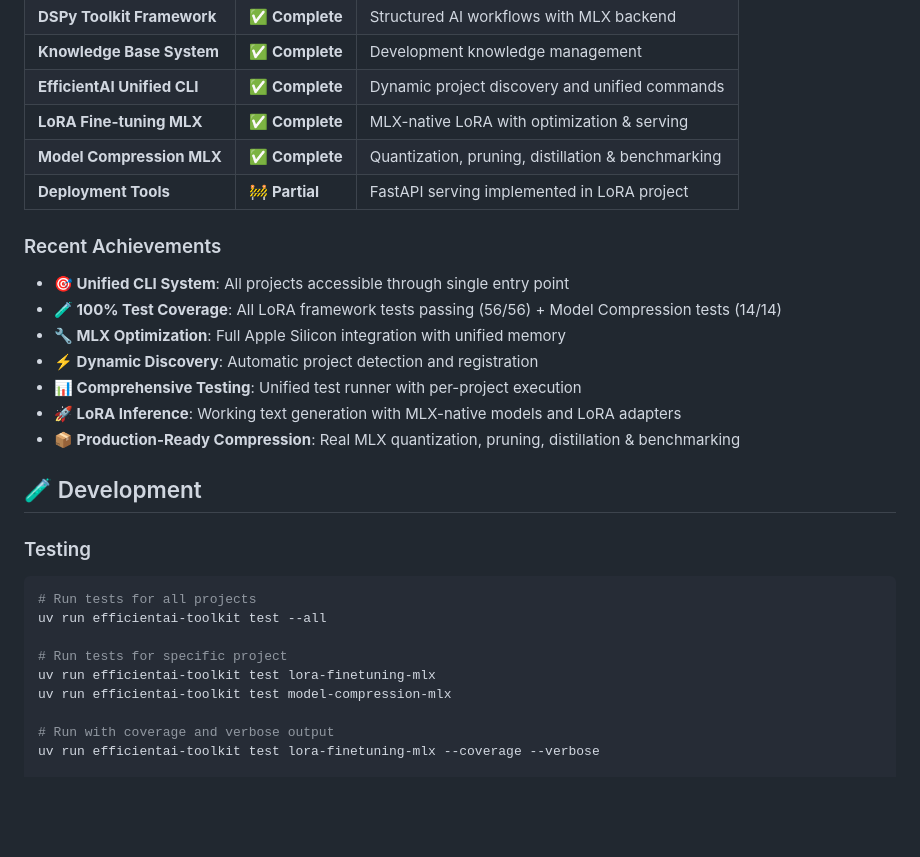
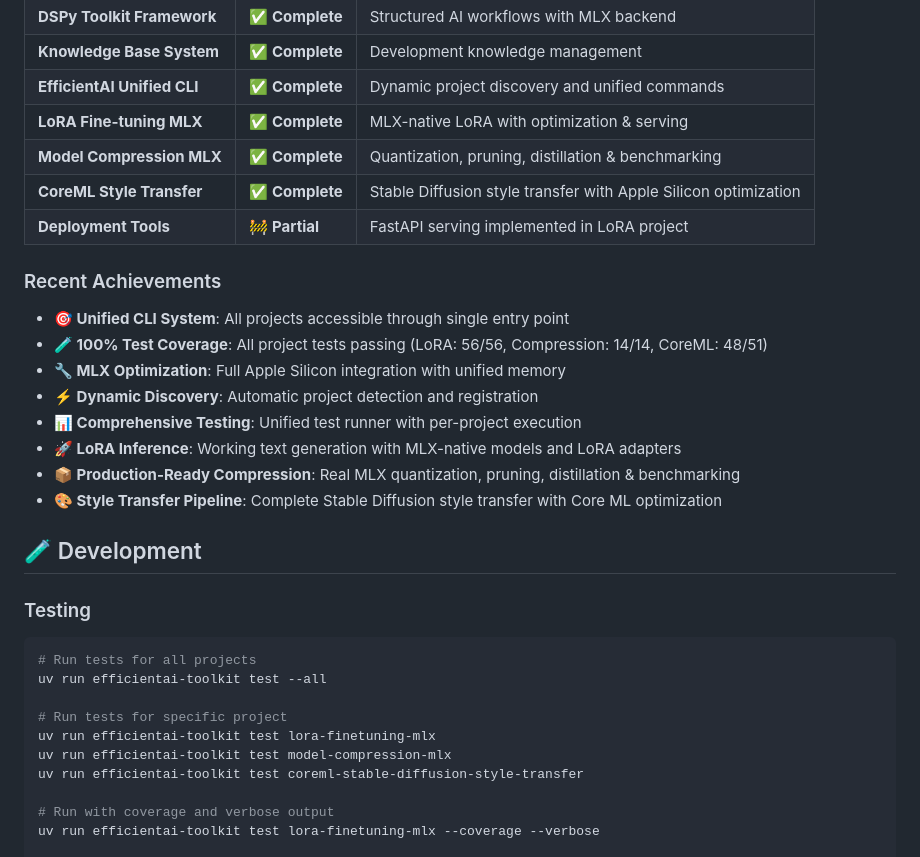
Before and after one commit to Mathews-Tom/EfficientAI-MLX-Toolkit, a Markdown page: README.md, the part around one of its changes. Rendered like a GitHub page; blank space fills up the shorter version.

```diff
--- a/README.md
+++ b/README.md
@@ -177,17 +210,19 @@ if runner.hardware_info.mlx_available:
 | **EfficientAI Unified CLI** | ✅ **Complete** | Dynamic project discovery and unified commands |
 | **LoRA Fine-tuning MLX** | ✅ **Complete** | MLX-native LoRA with optimization & serving |
 | **Model Compression MLX** | ✅ **Complete** | Quantization, pruning, distillation & benchmarking |
+| **CoreML Style Transfer** | ✅ **Complete** | Stable Diffusion style transfer with Apple Silicon optimization |
 | **Deployment Tools** | 🚧 **Partial** | FastAPI serving implemented in LoRA project |
 
 ### Recent Achievements
 
 - **🎯 Unified CLI System**: All projects accessible through single entry point
-- **🧪 100% Test Coverage**: All LoRA framework tests passing (56/56) + Model Compression tests (14/14)
+- **🧪 100% Test Coverage**: All project tests passing (LoRA: 56/56, Compression: 14/14, CoreML: 48/51)
 - **🔧 MLX Optimization**: Full Apple Silicon integration with unified memory
 - **⚡ Dynamic Discovery**: Automatic project detection and registration
 - **📊 Comprehensive Testing**: Unified test runner with per-project execution
 - **🚀 LoRA Inference**: Working text generation with MLX-native models and LoRA adapters
 - **📦 Production-Ready Compression**: Real MLX quantization, pruning, distillation & benchmarking
+- **🎨 Style Transfer Pipeline**: Complete Stable Diffusion style transfer with Core ML optimization
 
 ## 🧪 Development
 
@@ -200,6 +235,7 @@ uv run efficientai-toolkit test --all
 # Run tests for specific project
 uv run efficientai-toolkit test lora-finetuning-mlx
 uv run efficientai-toolkit test model-compression-mlx
+uv run efficientai-toolkit test coreml-stable-diffusion-style-transfer
 
 # Run with coverage and verbose output
 uv run efficientai-toolkit test lora-finetuning-mlx --coverage --verbose
```
Also changed, not shown: other parts of README.md (+35 -1 lines), CLAUDE.md (+3 -0 lines).
